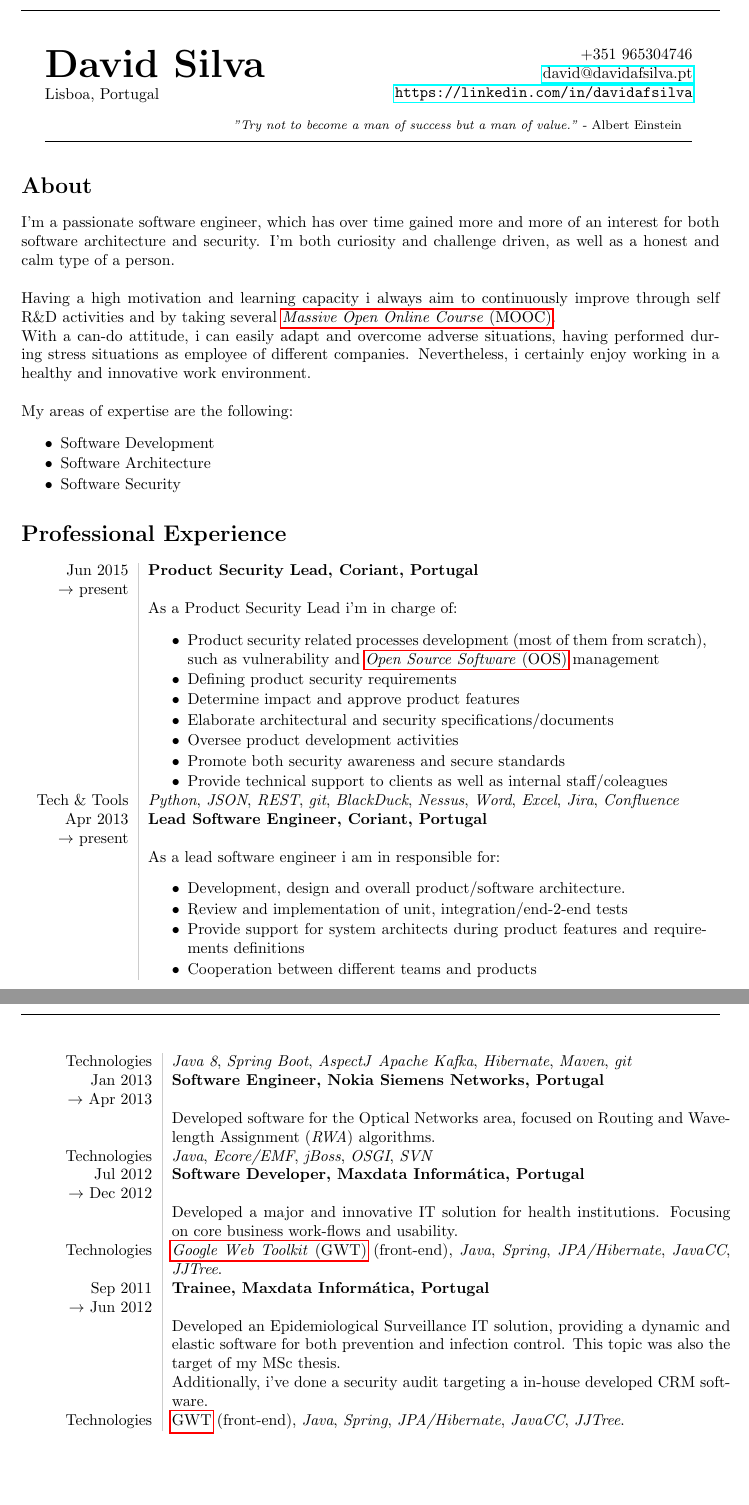
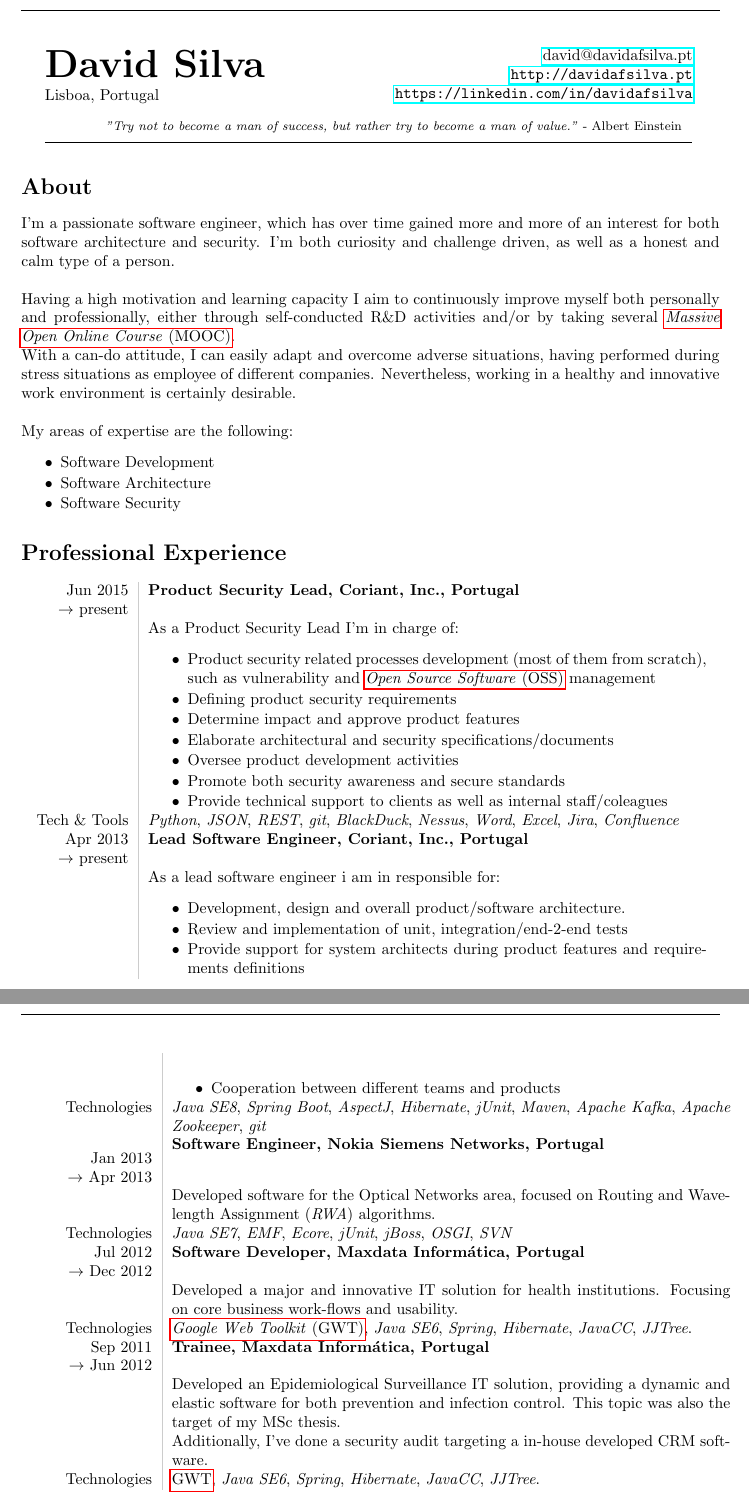
Before and after one commit to davidafsilva/cv, a LaTeX CV (cv.tex): two parts of pages 1 and 2 of 3, joined at a grey line, cut at the place of the change, the shorter picture padded with empty space. Compiled offline with pdfLaTeX.

Commit message:
minor grammar and rephrasing

```diff
--- a/cv.tex
+++ b/cv.tex
@@ -50,7 +50,7 @@
 \newacronym{gwt}{GWT}{\emph{Google Web Toolkit}}
 \newacronym{gxt}{GXT}{\emph{Ext-GWT}}
 \newacronym{mooc}{MOOC}{\emph{Massive Open Online Course}}
-\newacronym{oss}{OOS}{\emph{Open Source Software}}
+\newacronym{oss}{OSS}{\emph{Open Source Software}}
 
 \makeglossaries
 % ------------ %
@@ -69,11 +69,9 @@
 % Contacts %
 % -------- %
 \begin{minipage}[ht]{0.46\textwidth}
-\hfill +351 965304746
-
 \hfill \href{mailto:david@davidafsilva.pt}{david@davidafsilva.pt}
 
-%\hfill \url{http://davidafsilva.pt}
+\hfill \url{http://davidafsilva.pt}
 
 \hfill \url{https://linkedin.com/in/davidafsilva}
 \end{minipage}
@@ -84,7 +82,7 @@
 \begin{minipage}[ht]{0.925\textwidth}
 \vspace{-3mm} Lisboa, Portugal\\\\
 \vspace{0 mm} \hfill\footnotesize{
-    \textit{"Try not to become a man of success but a man of value."} - Albert Einstein
+    \textit{"Try not to become a man of success, but rather try to become a man of value."} - Albert Einstein
 }
 \vspace{0.5mm}
 \end{minipage}
@@ -99,9 +97,9 @@
 % -------- %
 \section*{About}
 I'm a passionate software engineer, which has over time gained more and more of an interest for both software architecture and security. I'm both curiosity and challenge driven, as well as a honest and calm type of a person.\\\\
-Having a high motivation and learning capacity i always aim to continuously improve through self R\&D activities and by taking several \gls{mooc}. \\
-With a can-do attitude, i can easily adapt and overcome adverse situations, having performed during stress situations as employee of different companies.
-Nevertheless, i certainly enjoy working in a healthy and innovative work environment.\\\\
+Having a high motivation and learning capacity I aim to continuously improve myself both personally and professionally, either through self-conducted R\&D activities and/or by taking several \gls{mooc}. \\
+With a can-do attitude, I can easily adapt and overcome adverse situations, having performed during stress situations as employee of different companies.
+Nevertheless, working in a healthy and innovative work environment is certainly desirable.\\\\
 My areas of expertise are the following:
 \begin{listing}
 	\item Software Development
@@ -113,13 +111,14 @@
 % EXPERIENCE %
 % ---------- %
 \section*{Professional Experience}
+
 \begin{tabular}{L!{\VRule}R}
     % -------- %
     % Coriant  %
     % -------- %
-    Jun 2015 \\ $\rightarrow$ present &{\bf Product Security Lead, Coriant, Portugal}\\
+    Jun 2015 \\ $\rightarrow$ present &{\bf Product Security Lead, Coriant, Inc., Portugal}\\
 	&
-	As a Product Security Lead i'm in charge of:
+	As a Product Security Lead I'm in charge of:
     \begin{listing}
         \item Product security related processes development (most of them from scratch), such as vulnerability and \gls{oss} management
         \item Defining product security requirements
@@ -133,22 +132,26 @@
     Tech \& Tools\\
 	&
     \emph{Python}, \emph{JSON}, \emph{REST}, \emph{git}, \emph{BlackDuck}, \emph{Nessus}, \emph{Word}, \emph{Excel}, \emph{Jira}, \emph{Confluence}\\
-
-    Apr 2013 \\ $\rightarrow$ present &{\bf Lead Software Engineer, Coriant, Portugal}\\
+    Apr 2013 \\ $\rightarrow$ present &{\bf Lead Software Engineer, Coriant, Inc., Portugal}\\
 	&
 	As a lead software engineer i am in responsible for:
     \begin{listing}
         \item Development, design and overall product/software architecture.
         \item Review and implementation of unit, integration/end-2-end tests
         \item Provide support for system architects during product features and requirements definitions
-        \item Cooperation between different teams and products
     \end{listing}
+    \\
 \end{tabular}
 
 \begin{tabular}{L!{\VRule}R}
+    &
+    \begin{listing}
+        \item Cooperation between different teams and products
+    \end{listing}
+    \\
     Technologies\\
 	&
-    \emph{Java 8}, \emph{Spring Boot}, \emph{AspectJ} \emph{Apache Kafka}, \emph{Hibernate}, \emph{Maven}, \emph{git}\\
+    \emph{Java SE8}, \emph{Spring Boot}, \emph{AspectJ}, \emph{Hibernate}, \emph{jUnit}, \emph{Maven}, \emph{Apache Kafka}, \emph{Apache Zookeeper}, \emph{git}\\\\
 
     % -------- %
     %   NSN    %
@@ -158,7 +161,7 @@
 	Developed software for the Optical Networks area, focused on Routing and Wavelength Assignment (\emph{RWA}) algorithms.\\
 	Technologies\\
 	&
-	\emph{Java}, \emph{Ecore/EMF}, \emph{jBoss}, \emph{OSGI}, \emph{SVN}\\
+	\emph{Java SE7}, \emph{EMF}, \emph{Ecore}, \emph{jUnit}, \emph{jBoss}, \emph{OSGI}, \emph{SVN}\\
 
     % -------- %
     % Maxdata  %
@@ -168,7 +171,7 @@
 	Developed a major and innovative IT solution for health institutions. Focusing on core business work-flows and usability.\\
 	Technologies \\
 	&
-	\gls{gwt} (front-end), \emph{Java}, \emph{Spring}, \emph{JPA/Hibernate}, \emph{JavaCC}, \emph{JJTree}.\\
+	\gls{gwt}, \emph{Java SE6}, \emph{Spring}, \emph{Hibernate}, \emph{JavaCC}, \emph{JJTree}.\\
 
     % -------- %
     % Maxdata  %
@@ -176,10 +179,11 @@
 	Sep 2011\\$\rightarrow$ Jun 2012 &{\bf Trainee, Maxdata Informática, Portugal}\\
 	&
 	Developed an Epidemiological Surveillance IT solution, providing a dynamic and elastic software for both prevention and infection control. This topic was also the target of my MSc thesis.\newline
-	Additionally, i've done a security audit targeting a in-house developed CRM software.\\
+	Additionally, I've done a security audit targeting a in-house developed CRM software.\\
 	Technologies
 	&
-	\gls{gwt} (front-end), \emph{Java}, \emph{Spring}, \emph{JPA/Hibernate}, \emph{JavaCC}, \emph{JJTree}.
+	\gls{gwt}, \emph{Java SE6}, \emph{Spring}, \emph{Hibernate}, \emph{JavaCC}, \emph{JJTree}.
+	\\
 \end{tabular}
 
 % --------- %
```
Also changed, not shown: cv.pdf, cv.tex (10 more changed lines).
